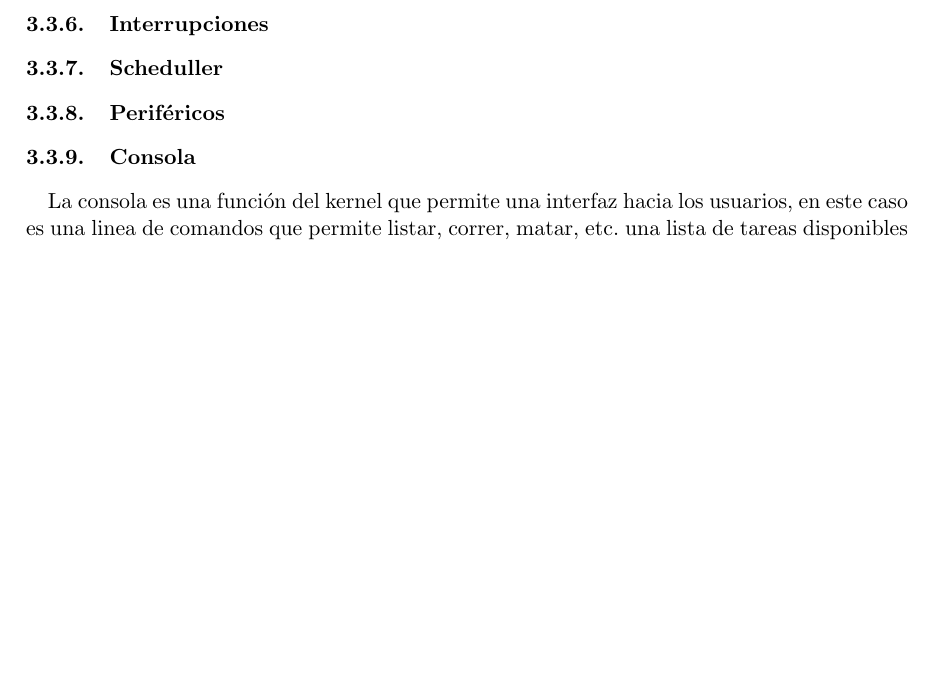
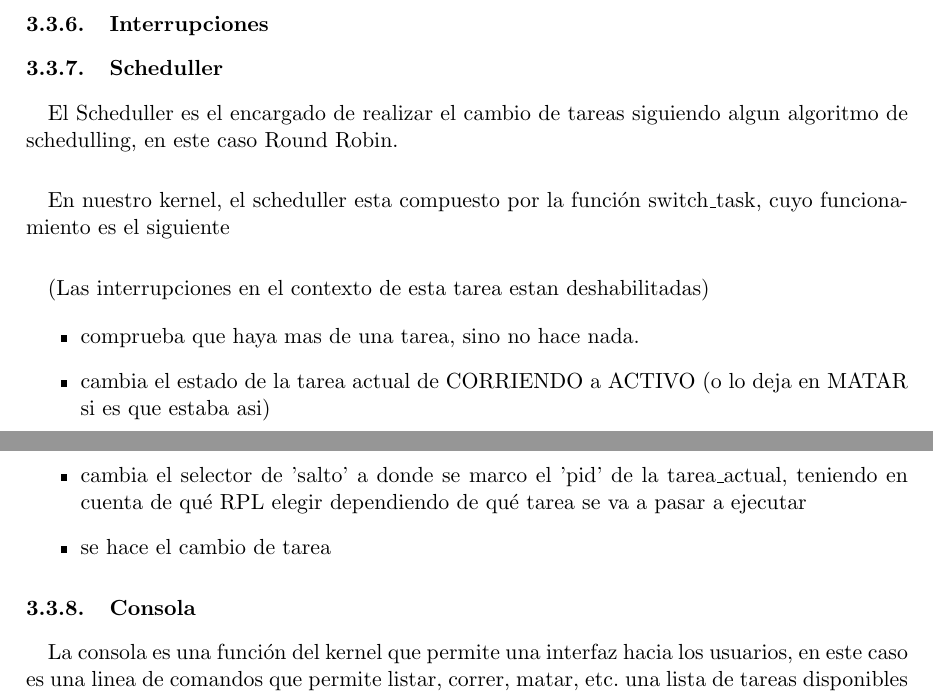
Before and after one commit to pbrusco/orga2-tp-final, a LaTeX document (informe/informe.tex): part of page 9 of 10 before the commit and two parts of pages 9 and 10 of 11 after it, the two joined at a grey line, cut so that both start at the same text, the shorter picture padded with empty space. Compiled offline with pdfLaTeX.

Commit message:
scheduller1

```diff
--- a/informe/informe.tex
+++ b/informe/informe.tex
@@ -241,7 +240,19 @@ Para ejecutar el kernel basta con bla bla bla.... Una vez cargado, el kernel mos
 				\end{itemize}
 		\subsubsection{Interrupciones}
 		\subsubsection{Scheduller}
-		\subsubsection{Periféricos}
+			\paragraph{}
+			El Scheduller es el encargado de realizar el cambio de tareas siguiendo algun algoritmo de schedulling, en este caso Round Robin.
+			\paragraph{}
+			En nuestro kernel, el scheduller esta compuesto por la funci\'on switch\_task, cuyo funcionamiento es el siguiente
+			\paragraph{}
+			(Las interrupciones en el contexto de esta tarea estan deshabilitadas)
+			\begin{itemize}
+				\item comprueba que haya mas de una tarea, sino no hace nada.
+				\item cambia el estado de la tarea actual de CORRIENDO a ACTIVO (o lo deja en MATAR si es que estaba asi)
+				\item cambia el selector de 'salto' a donde se marco el 'pid' de la tarea\_actual, teniendo en cuenta de qué RPL elegir dependiendo de qué tarea se va a pasar a ejecutar
+				\item se hace el cambio de tarea
+			\end{itemize}
+
 		\subsubsection{Consola}
 			\paragraph{}
 				La consola es una función del kernel que permite una interfaz hacia los usuarios, en este caso es una linea de comandos que permite listar, correr, matar, etc. una lista de tareas disponibles en el sistema.
```
Also changed, not shown: informe/informe.pdf, informe/informe.tex (1 more changed lines).
